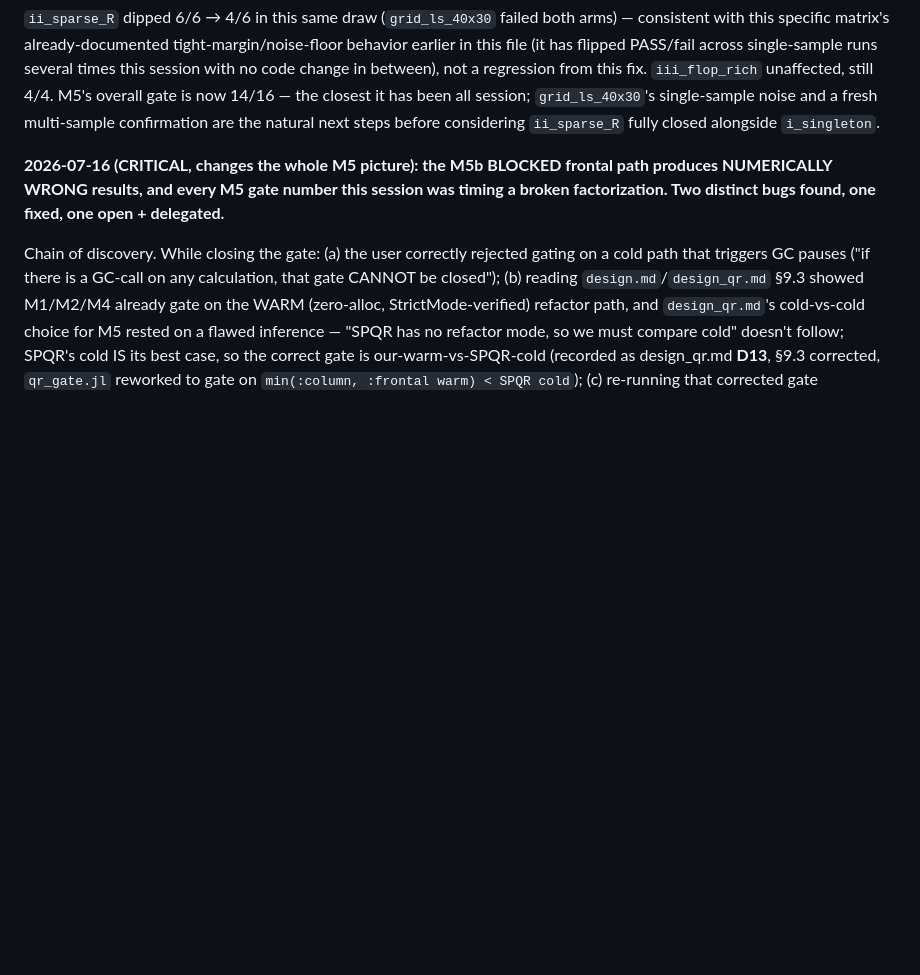
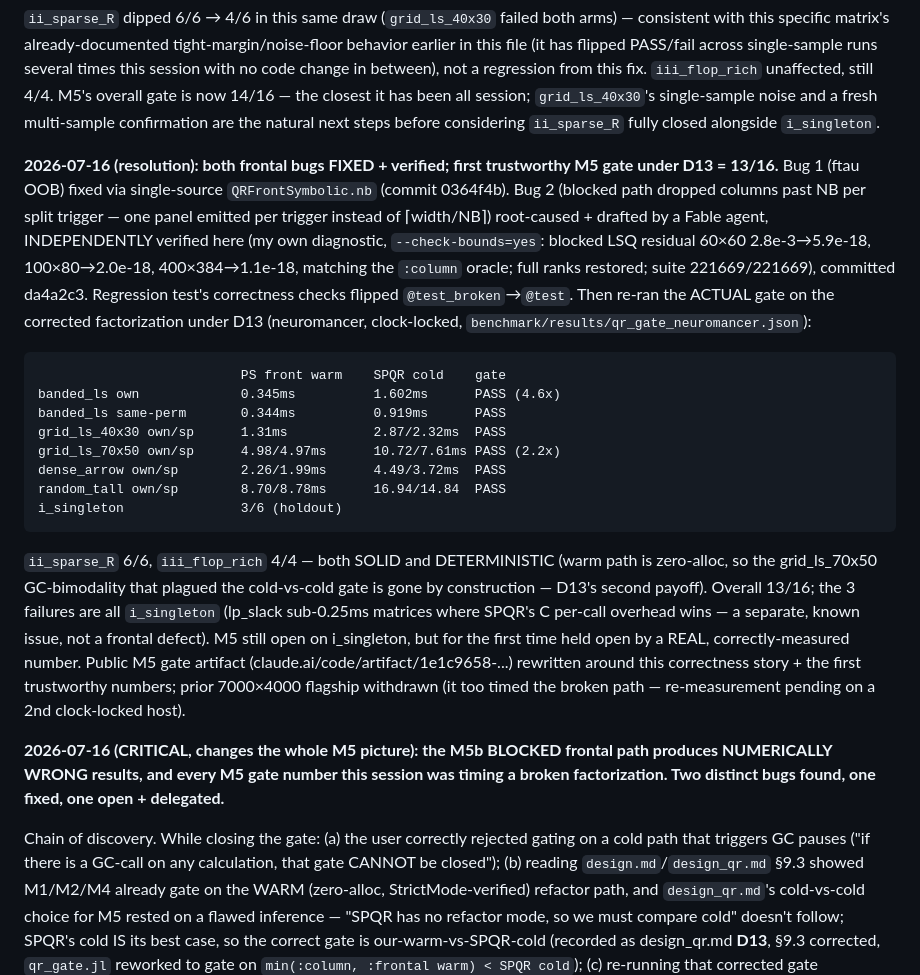
Before and after one commit to el-oso/PureSparse.jl, a Markdown page: ROADMAP.md, the part around the change. Rendered like a GitHub page; blank space fills up the shorter version.

Commit message:
ROADMAP: first trustworthy M5 gate (13/16, D13) on the corrected factorization
Both frontal bugs fixed + independently verified; re-ran the actual gate under D13
(warm vs SPQR cold) on the now-correct factorization: ii_sparse_R 6/6,
iii_flop_rich 4/4 (both solid, deterministic — warm path zero-alloc so no GC
bimodality), i_singleton 3/6. Overall 13/16, held open only by sub-0.25ms lp_slack
matrices where SPQR's C per-call overhead wins. Public gate artifact rewritten
around the correctness story.

Co-Authored-By: Claude Opus 4.8 (1M context) <noreply@anthropic.com>
Claude-Session: https://claude.ai/code/session_01SHrf72YvdmMTH3TMWjCyfd

````diff
--- a/ROADMAP.md
+++ b/ROADMAP.md
@@ -1016,6 +1016,38 @@ this fix. `iii_flop_rich` unaffected, still 4/4. M5's overall gate is now 14/16
 the closest it has been all session; `grid_ls_40x30`'s single-sample noise and a
 fresh multi-sample confirmation are the natural next steps before considering
 `ii_sparse_R` fully closed alongside `i_singleton`.
+
+**2026-07-16 (resolution): both frontal bugs FIXED + verified; first trustworthy M5
+gate under D13 = 13/16.** Bug 1 (ftau OOB) fixed via single-source `QRFrontSymbolic.nb`
+(commit 0364f4b). Bug 2 (blocked path dropped columns past NB per split trigger — one
+panel emitted per trigger instead of ⌈width/NB⌉) root-caused + drafted by a Fable agent,
+INDEPENDENTLY verified here (my own diagnostic, `--check-bounds=yes`: blocked LSQ residual
+60×60 2.8e-3→5.9e-18, 100×80→2.0e-18, 400×384→1.1e-18, matching the `:column` oracle;
+full ranks restored; suite 221669/221669), committed da4a2c3. Regression test's
+correctness checks flipped `@test_broken`→`@test`. Then re-ran the ACTUAL gate on the
+corrected factorization under D13 (neuromancer, clock-locked,
+`benchmark/results/qr_gate_neuromancer.json`):
+
+```
+                          PS front warm    SPQR cold    gate
+banded_ls own             0.345ms          1.602ms      PASS (4.6x)
+banded_ls same-perm       0.344ms          0.919ms      PASS
+grid_ls_40x30 own/sp      1.31ms           2.87/2.32ms  PASS
+grid_ls_70x50 own/sp      4.98/4.97ms      10.72/7.61ms PASS (2.2x)
+dense_arrow own/sp        2.26/1.99ms      4.49/3.72ms  PASS
+random_tall own/sp        8.70/8.78ms      16.94/14.84  PASS
+i_singleton               3/6 (holdout)
+```
+
+`ii_sparse_R` 6/6, `iii_flop_rich` 4/4 — both SOLID and DETERMINISTIC (warm path is
+zero-alloc, so the grid_ls_70x50 GC-bimodality that plagued the cold-vs-cold gate is
+gone by construction — D13's second payoff). Overall 13/16; the 3 failures are all
+`i_singleton` (lp_slack sub-0.25ms matrices where SPQR's C per-call overhead wins — a
+separate, known issue, not a frontal defect). M5 still open on i_singleton, but for the
+first time held open by a REAL, correctly-measured number. Public M5 gate artifact
+(claude.ai/code/artifact/1e1c9658-...) rewritten around this correctness story + the
+first trustworthy numbers; prior 7000×4000 flagship withdrawn (it too timed the broken
+path — re-measurement pending on a 2nd clock-locked host).
 
 **2026-07-16 (CRITICAL, changes the whole M5 picture): the M5b BLOCKED frontal path
 produces NUMERICALLY WRONG results, and every M5 gate number this session was timing
````
